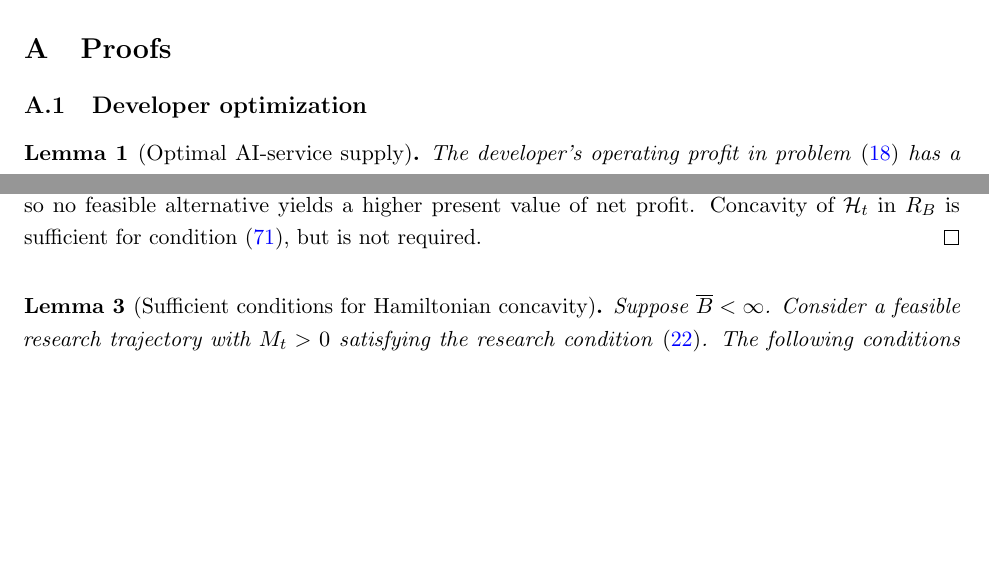
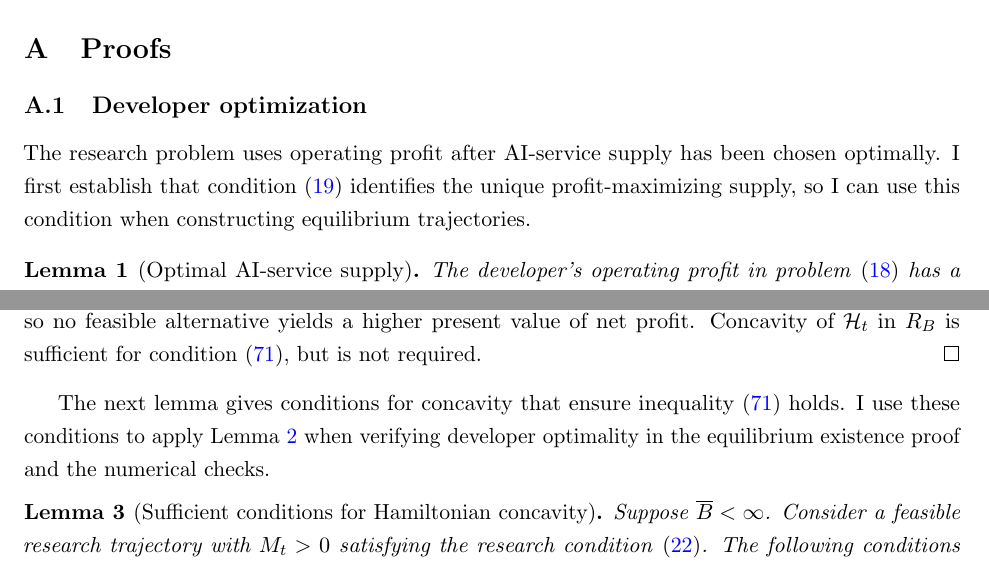
Before and after one commit to oliverpardo1979/ai-growth-and-labor, a LaTeX paper (main_rewrite.tex, which reads sections_rewrite/appendix.tex): two parts of pages 40 and 44 of 77, joined at a grey line, cut so that both start at the same text, the shorter picture padded with empty space. Compiled offline with pdfLaTeX.

Commit message:
Explain the role of each developer-optimization lemma

```diff
--- a/sections_rewrite/appendix.tex
+++ b/sections_rewrite/appendix.tex
@@ -4,6 +4,12 @@
 
 \subsection{Developer optimization}
 \label{app:rewrite-developer-proofs}
+
+The research problem uses operating profit after AI-service supply has
+been chosen optimally. I first establish that
+condition~\eqref{eq:rewrite-monopoly-foc} identifies the unique
+profit-maximizing supply, so I can use this condition when constructing
+equilibrium trajectories.
 
 \Needspace{7\baselineskip}
 \begin{lemma}[Optimal AI-service supply]
@@ -277,6 +283,12 @@ so no feasible alternative yields a higher present value of net profit.
 Concavity of $\widehat{\mathcal H}_t$ in $R_B$ is sufficient for
 condition~\eqref{eq:rewrite-hamiltonian-support}, but is not required.
 \end{proof}
+
+The next lemma gives conditions for concavity that ensure
+inequality~\eqref{eq:rewrite-hamiltonian-support} holds. I use these
+conditions to apply Lemma~\ref{lem:rewrite-developer-verification} when
+verifying developer optimality in the equilibrium existence proof and
+the numerical checks.
 
 \Needspace{8\baselineskip}
 \begin{lemma}[Sufficient conditions for Hamiltonian concavity]
```
Also changed, not shown: sections_rewrite/appendix.tex (8 more changed lines).
